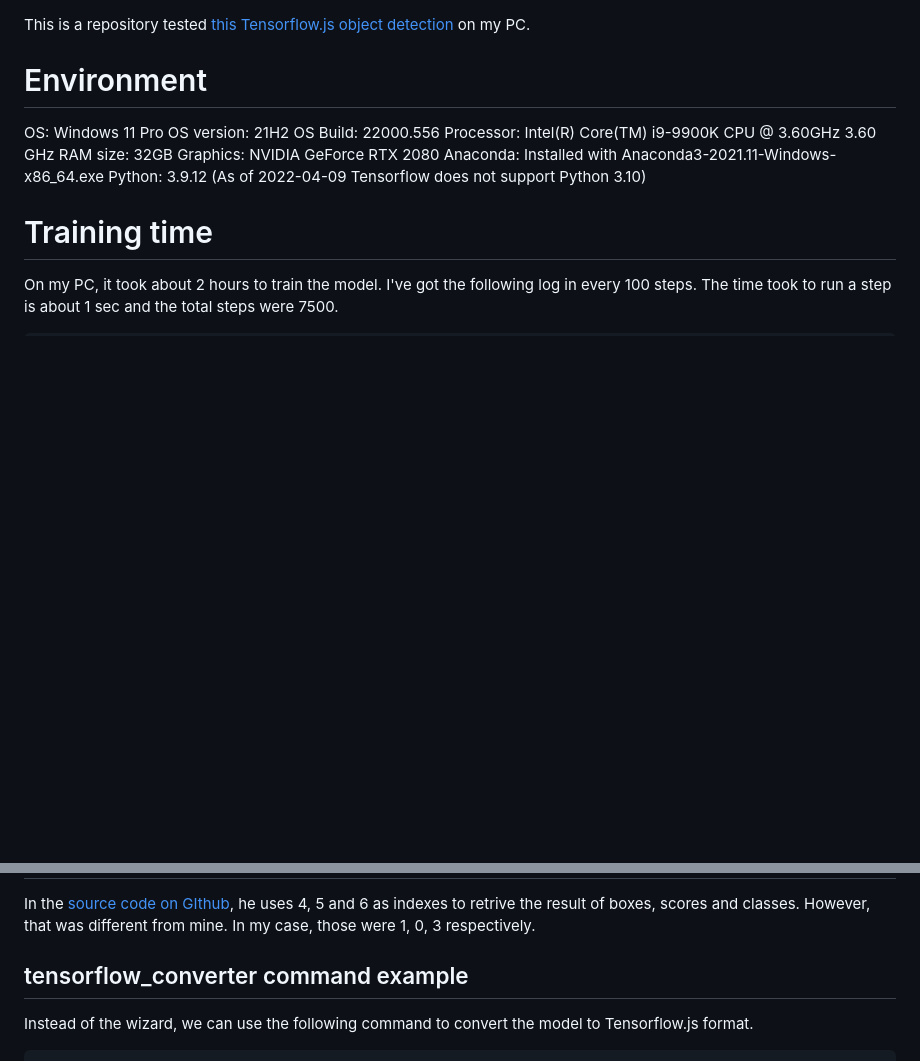
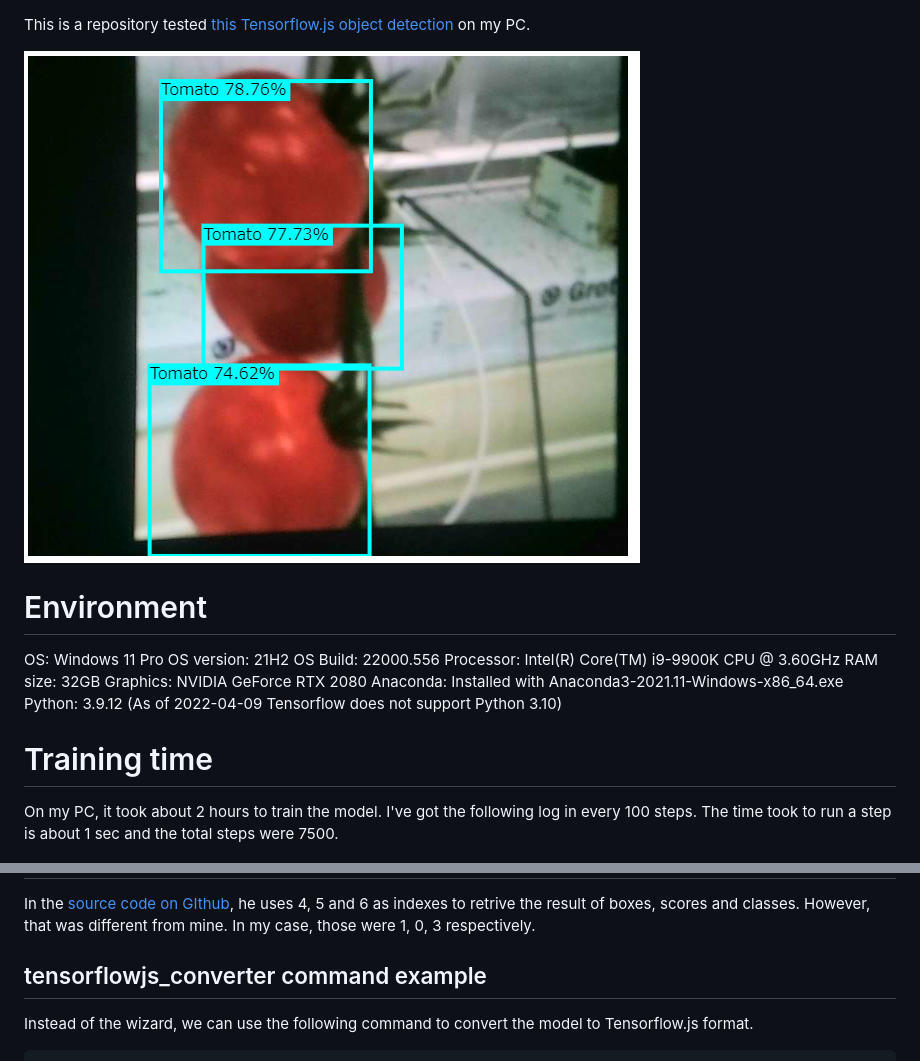
Before and after one commit to ku6ryo/tomatos, a Markdown page: README.md, 2 parts joined by grey strips. Rendered like a GitHub page; pictures changed too: screenshot.png (added); blank space fills up the shorter version.

````diff
--- a/README.md
+++ b/README.md
@@ -1,11 +1,13 @@
 This is a repository tested [this Tensorflow.js object detection](
 https://blog.tensorflow.org/2021/01/custom-object-detection-in-browser.html) on my PC.
+
+![screenshot](./screenshot.png)
 
 # Environment
 OS: Windows 11 Pro
 OS version: 21H2
 OS Build: 22000.556
-Processor: Intel(R) Core(TM) i9-9900K CPU @ 3.60GHz 3.60 GHz
+Processor: Intel(R) Core(TM) i9-9900K CPU @ 3.60GHz
 RAM size: 32GB
 Graphics: NVIDIA GeForce RTX 2080
 Anaconda: Installed with Anaconda3-2021.11-Windows-x86_64.exe
@@ -95,7 +97,7 @@ python models/research/object_detection/exporter_main_v2.py --trained_checkpoint
 ## Tensorflow.js prediction result format is different from the original.
 In the [source code on GIthub](https://github.com/hugozanini/TFJS-object-detection/blob/master/src/index.js#L118), he uses 4, 5 and 6 as indexes to retrive the result of boxes, scores and classes. However, that was different from mine. In my case, those were 1, 0, 3 respectively.
 
-## tensorflow_converter command example
+## tensorflowjs_converter command example
 Instead of the wizard, we can use the following command to convert the model to Tensorflow.js format.
 ```
 tensorflowjs_converter --input_format=tf_saved_model --output_format=tfjs_graph_model inference_graph/saved_model/ tfjs_model
````
Also changed, not shown: 1 other file.
